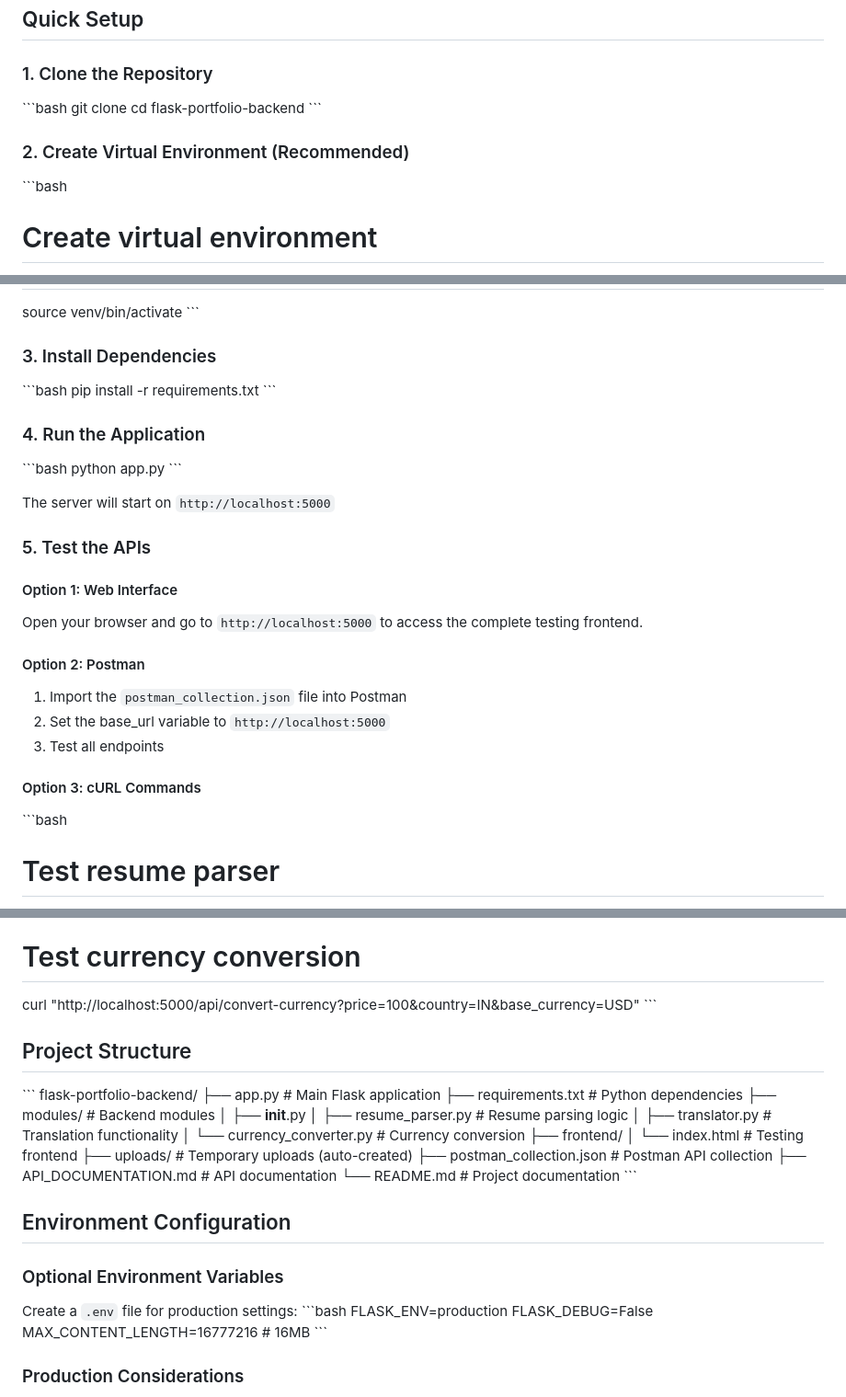
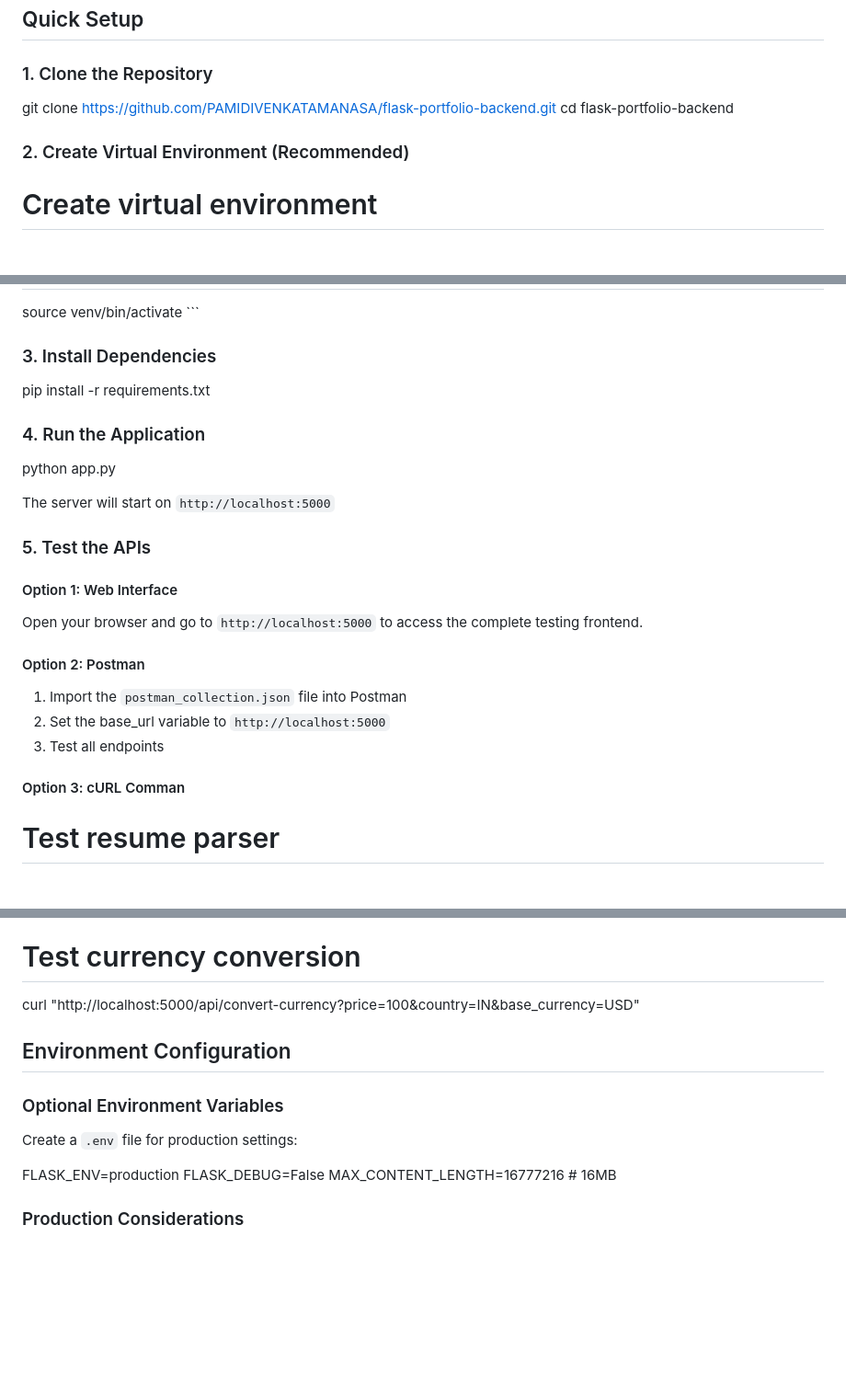
Before and after one commit to PAMIDIVENKATAMANASA/flask-portfolio-backend, a Markdown page: SETUP_INSTRUCTIONS.md, 3 parts joined by grey strips. Shown: that part at 92% size. GitHub-like rendering; blank space fills up the shorter version.

```diff
--- a/SETUP_INSTRUCTIONS.md
+++ b/SETUP_INSTRUCTIONS.md
@@ -8,13 +8,13 @@
 ## Quick Setup
 
 ### 1. Clone the Repository
-\`\`\`bash
-git clone <your-repository-url>
+
+git clone https://github.com/PAMIDIVENKATAMANASA/flask-portfolio-backend.git
 cd flask-portfolio-backend
-\`\`\`
+
 
 ### 2. Create Virtual Environment (Recommended)
-\`\`\`bash
+
 # Create virtual environment
 python -m venv venv
 
@@ -26,14 +26,14 @@ source venv/bin/activate
 \`\`\`
 
 ### 3. Install Dependencies
-\`\`\`bash
+
 pip install -r requirements.txt
-\`\`\`
+
 
 ### 4. Run the Application
-\`\`\`bash
+
 python app.py
-\`\`\`
+
 
 The server will start on `http://localhost:5000`
 
@@ -47,8 +47,8 @@ Open your browser and go to `http://localhost:5000` to access the complete testi
 2. Set the base_url variable to `http://localhost:5000`
 3. Test all endpoints
 
-#### Option 3: cURL Commands
-\`\`\`bash
+#### Option 3: cURL Comman
+
 # Test resume parser
 curl -X POST -F "resume=@sample_resume.pdf" http://localhost:5000/api/parse-resume
 
@@ -59,35 +59,19 @@ curl -X POST -H "Content-Type: application/json" \
 
 # Test currency conversion
 curl "http://localhost:5000/api/convert-currency?price=100&country=IN&base_currency=USD"
-\`\`\`
 
-## Project Structure
-\`\`\`
-flask-portfolio-backend/
-├── app.py                      # Main Flask application
-├── requirements.txt            # Python dependencies
-├── modules/                    # Backend modules
-│   ├── __init__.py
-│   ├── resume_parser.py        # Resume parsing logic
-│   ├── translator.py           # Translation functionality
-│   └── currency_converter.py   # Currency conversion
-├── frontend/
-│   └── index.html             # Testing frontend
-├── uploads/                   # Temporary uploads (auto-created)
-├── postman_collection.json    # Postman API collection
-├── API_DOCUMENTATION.md       # API documentation
-└── README.md                  # Project documentation
-\`\`\`
+
+
 
 ## Environment Configuration
 
 ### Optional Environment Variables
 Create a `.env` file for production settings:
-\`\`\`bash
+
 FLASK_ENV=production
 FLASK_DEBUG=False
 MAX_CONTENT_LENGTH=16777216  # 16MB
-\`\`\`
+
 
 ### Production Considerations
 1. **API Keys**: Add real API keys for translation and currency services
```
Also changed, not shown: other parts of SETUP_INSTRUCTIONS.md (+8 -8 lines).
